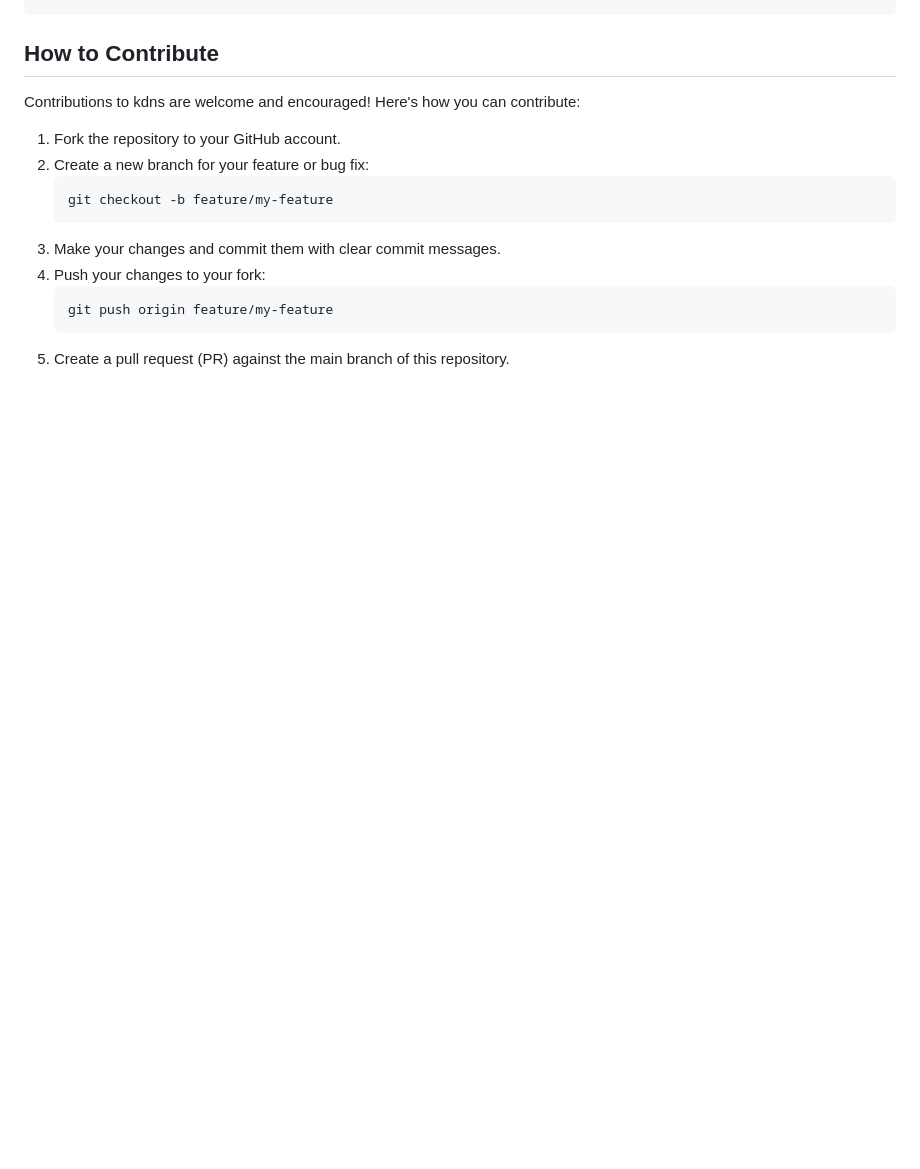
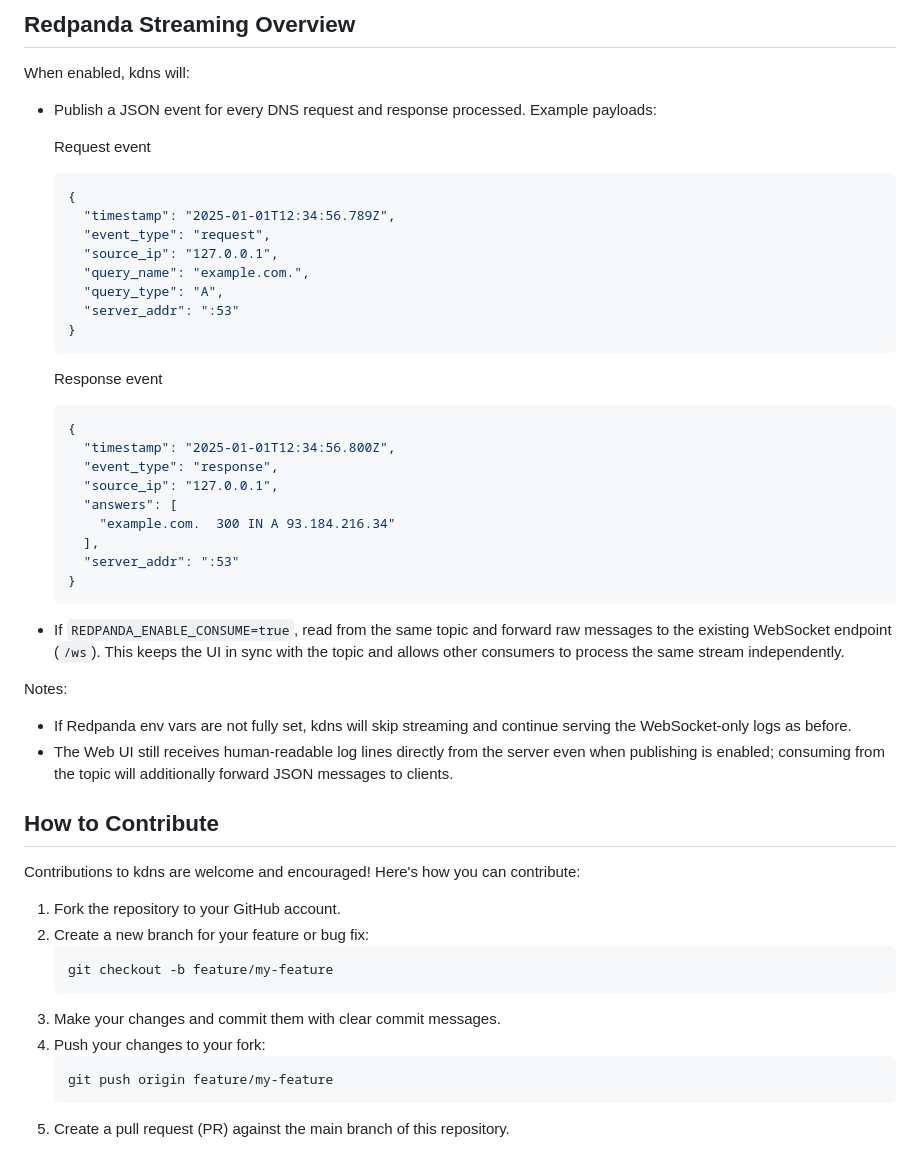
Before and after one commit to karfianto/kdns, a Markdown page: README.md, the part around the change printed below. Rendered like a GitHub page; blank space fills up the shorter version.

````diff
--- a/README.md
+++ b/README.md
@@ -89,4 +112,41 @@ DNS_DEBUG=true
 ```
+
+## Redpanda Streaming Overview
+
+When enabled, kdns will:
+
+- Publish a JSON event for every DNS request and response processed. Example payloads:
+
+  Request event
+  ```json
+  {
+    "timestamp": "2025-01-01T12:34:56.789Z",
+    "event_type": "request",
+    "source_ip": "127.0.0.1",
+    "query_name": "example.com.",
+    "query_type": "A",
+    "server_addr": ":53"
+  }
+  ```
+
+  Response event
+  ```json
+  {
+    "timestamp": "2025-01-01T12:34:56.800Z",
+    "event_type": "response",
+    "source_ip": "127.0.0.1",
+    "answers": [
+      "example.com.  300 IN A 93.184.216.34"
+    ],
+    "server_addr": ":53"
+  }
+  ```
+
+- If `REDPANDA_ENABLE_CONSUME=true`, read from the same topic and forward raw messages to the existing WebSocket endpoint (`/ws`). This keeps the UI in sync with the topic and allows other consumers to process the same stream independently.
+
+Notes:
+- If Redpanda env vars are not fully set, kdns will skip streaming and continue serving the WebSocket-only logs as before.
+- The Web UI still receives human-readable log lines directly from the server even when publishing is enabled; consuming from the topic will additionally forward JSON messages to clients.
 
 ## How to Contribute
 Contributions to kdns are welcome and encouraged! Here's how you can contribute:
````
Also changed, not shown: other parts of README.md (+23 -0 lines), image-3.png, 5 other files.
